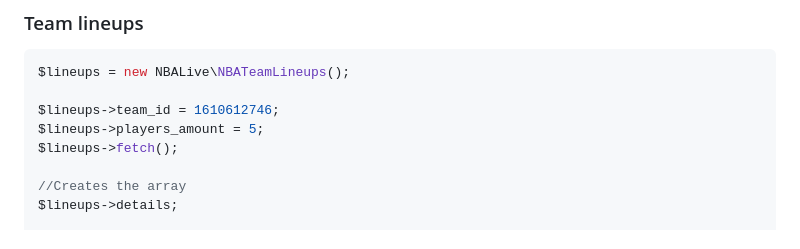
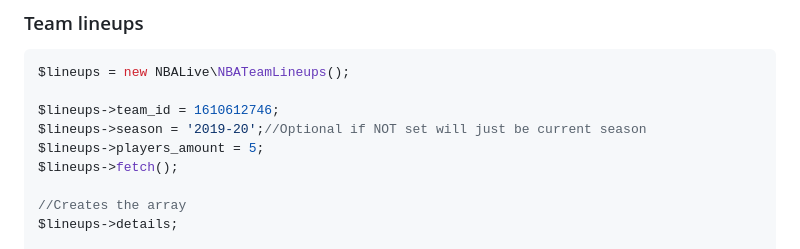
Before and after one commit to cp6/nba-live, a Markdown page: README.md, the part around one of its changes. Rendered like a GitHub page.

```diff
--- a/README.md
+++ b/README.md
@@ -1295,6 +1299,7 @@ $misc->away_team;
 $lineups = new NBALive\NBATeamLineups();
 
 $lineups->team_id = 1610612746;
+$lineups->season = '2019-20';//Optional if NOT set will just be current season
 $lineups->players_amount = 5;
 $lineups->fetch();
 
```
Also changed, not shown: other parts of README.md (+4 -0 lines).
